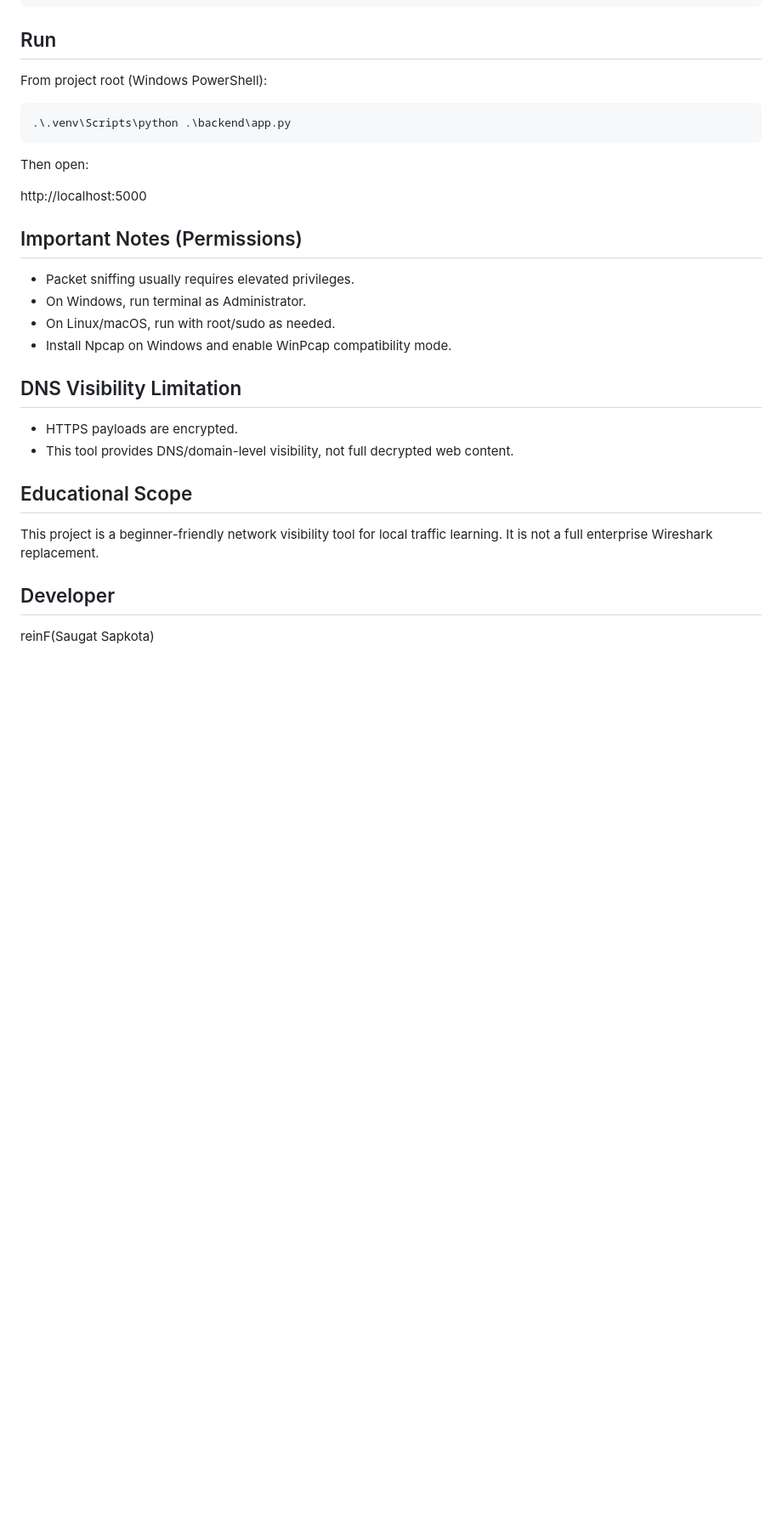
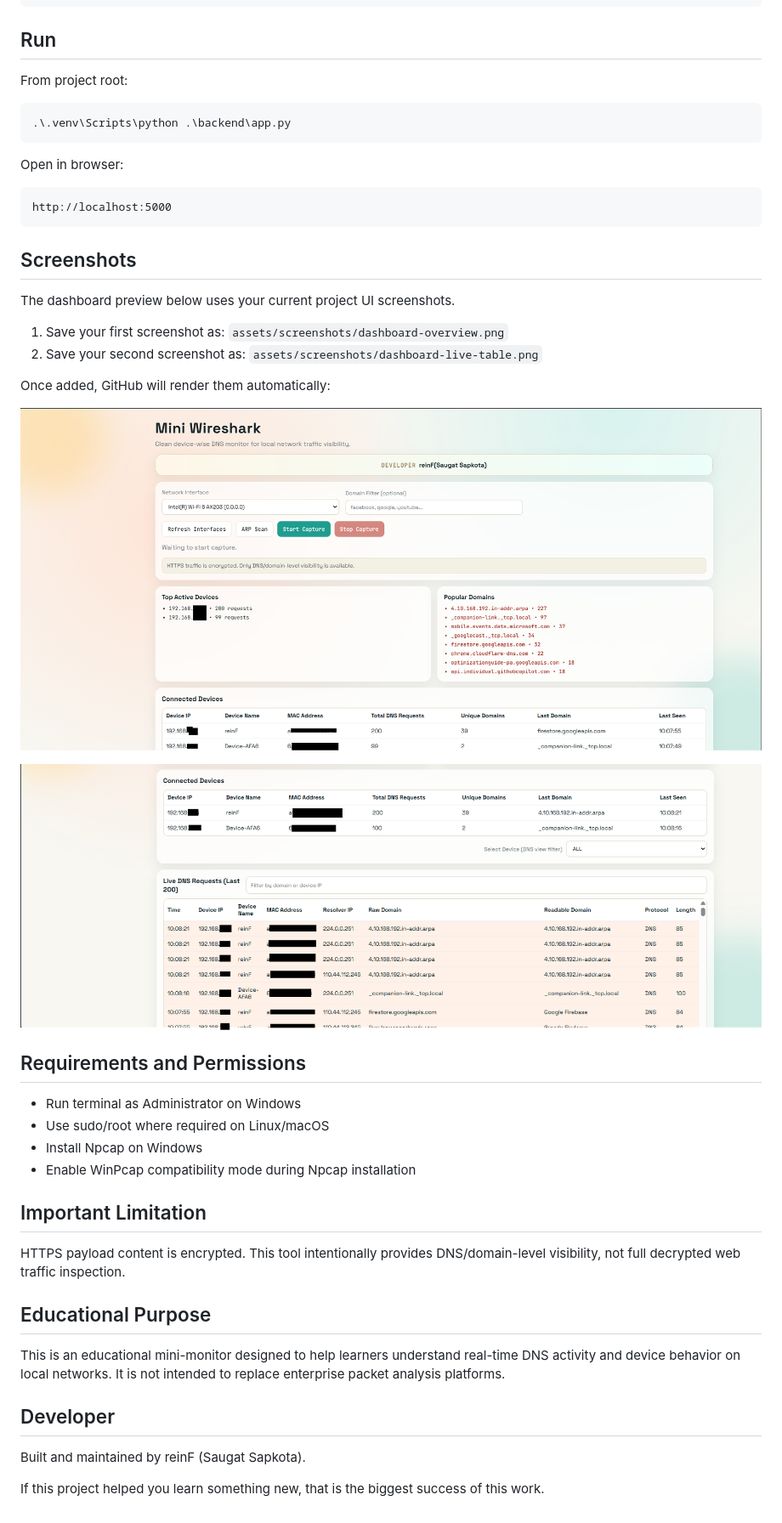
Before and after one commit to saugat-sapkota-2/Mini-wireshark-DNS-monitor., a Markdown page: README.md, the part around the change printed below. Shown: that part at 85% size. Drawn GitHub-style; pictures changed too: assets/screenshots/dashboard-live-table.png (added), assets/screenshots/dashboard-overview.png (added); blank space fills up the shorter version.

````diff
--- a/README.md
+++ b/README.md
@@ -66,32 +87,48 @@ pip install -r requirements.txt
 
 ## Run
 
-From project root (Windows PowerShell):
+From project root:
 
 ```powershell
 .\.venv\Scripts\python .\backend\app.py
 ```
 
-Then open:
+Open in browser:
 
+```text
 http://localhost:5000
+```
 
-## Important Notes (Permissions)
+## Screenshots
 
-- Packet sniffing usually requires elevated privileges.
-- On Windows, run terminal as Administrator.
-- On Linux/macOS, run with root/sudo as needed.
-- Install Npcap on Windows and enable WinPcap compatibility mode.
+The dashboard preview below uses your current project UI screenshots.
 
-## DNS Visibility Limitation
+1. Save your first screenshot as: `assets/screenshots/dashboard-overview.png`
+2. Save your second screenshot as: `assets/screenshots/dashboard-live-table.png`
 
-- HTTPS payloads are encrypted.
-- This tool provides DNS/domain-level visibility, not full decrypted web content.
+Once added, GitHub will render them automatically:
 
-## Educational Scope
+![Mini Wireshark Dashboard Overview](assets/screenshots/dashboard-overview.png)
 
-This project is a beginner-friendly network visibility tool for local traffic learning. It is not a full enterprise Wireshark replacement.
+![Mini Wireshark Live DNS Table](assets/screenshots/dashboard-live-table.png)
+
+## Requirements and Permissions
+
+- Run terminal as Administrator on Windows
+- Use sudo/root where required on Linux/macOS
+- Install Npcap on Windows
+- Enable WinPcap compatibility mode during Npcap installation
+
+## Important Limitation
+
+HTTPS payload content is encrypted. This tool intentionally provides DNS/domain-level visibility, not full decrypted web traffic inspection.
+
+## Educational Purpose
+
+This is an educational mini-monitor designed to help learners understand real-time DNS activity and device behavior on local networks. It is not intended to replace enterprise packet analysis platforms.
 
 ## Developer
 
-reinF(Saugat Sapkota)
+Built and maintained by reinF (Saugat Sapkota).
+
+If this project helped you learn something new, that is the biggest success of this work.
````
Also changed, not shown: other parts of README.md (+52 -31 lines).
